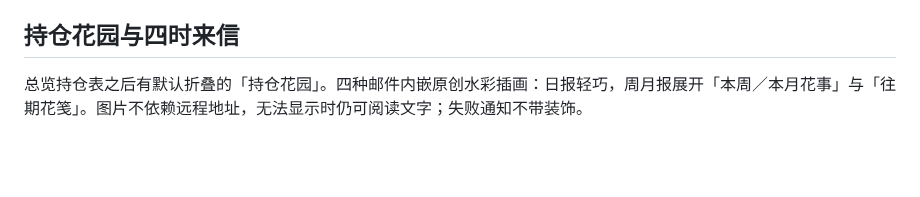
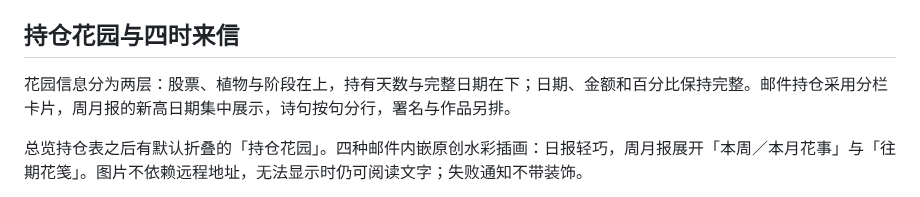
Before and after one commit to YangChen-cn/stocknest, a Markdown page: 使用说明.md, the part around the change. Drawn GitHub-style; blank space fills up the shorter version.

```diff
--- a/使用说明.md
+++ b/使用说明.md
@@ -169,6 +169,8 @@ GitHub 原生定时为固定 UTC 时段，可能延迟几分钟。需要精确
 
 ## 持仓花园与四时来信
 
+花园信息分为两层：股票、植物与阶段在上，持有天数与完整日期在下；日期、金额和百分比保持完整。邮件持仓采用分栏卡片，周月报的新高日期集中展示，诗句按句分行，署名与作品另排。
+
 总览持仓表之后有默认折叠的「持仓花园」。四种邮件内嵌原创水彩插画：日报轻巧，周月报展开「本周／本月花事」与「往期花笺」。图片不依赖远程地址，无法显示时仍可阅读文字；失败通知不带装饰。
 
 共12类植物，各有5个阶段：香草、蕨、迷迭香、橄榄、绣球、竹、牡丹、山茶、菊花、鸢尾、水仙、荷花。连续持有自然日从当前周期首次买入当天算第1天：1–6天萌芽、7–29天幼苗、30–89天舒展、90–179天繁茂、180天以上成株。花卉在后两个阶段自然开花，不代表净值新高。
```
Also changed, not shown: README.md (+2 -0 lines), docs/images/daily-email-demo.png, docs/images/garden-demo.png, 7 other files.
